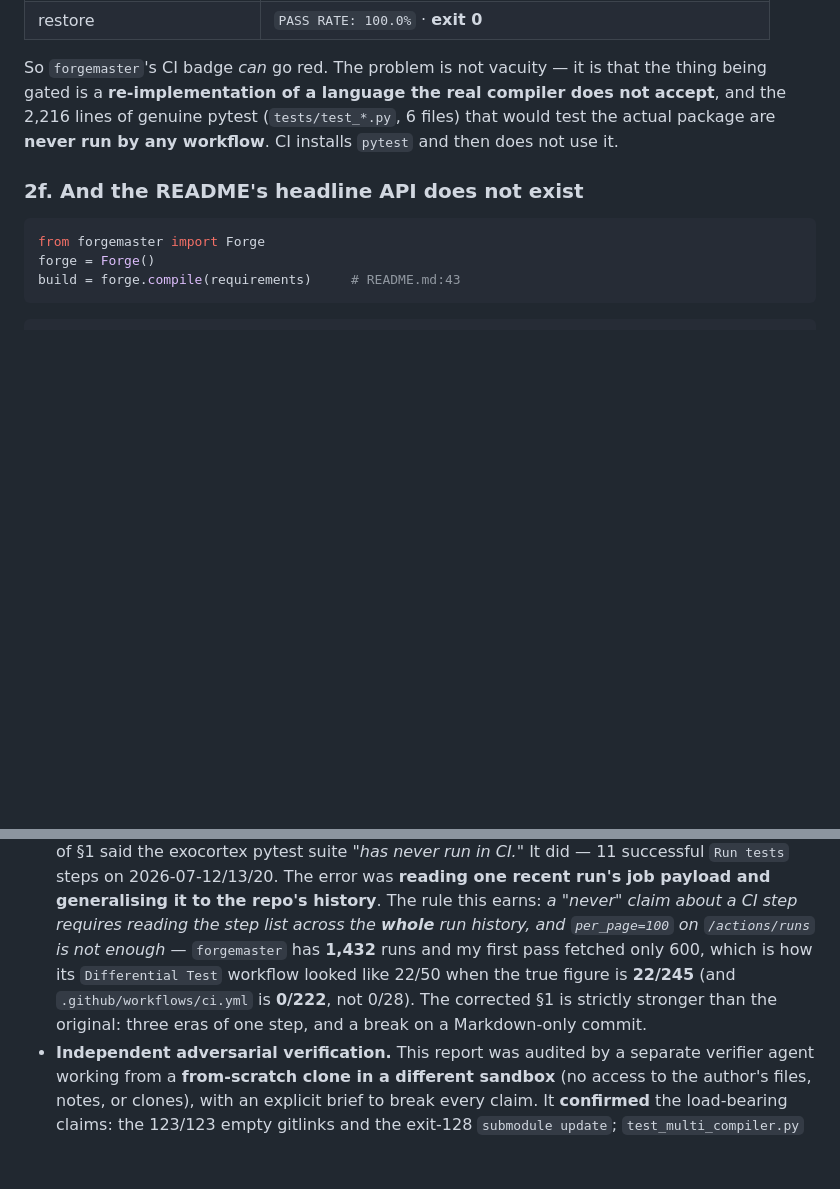
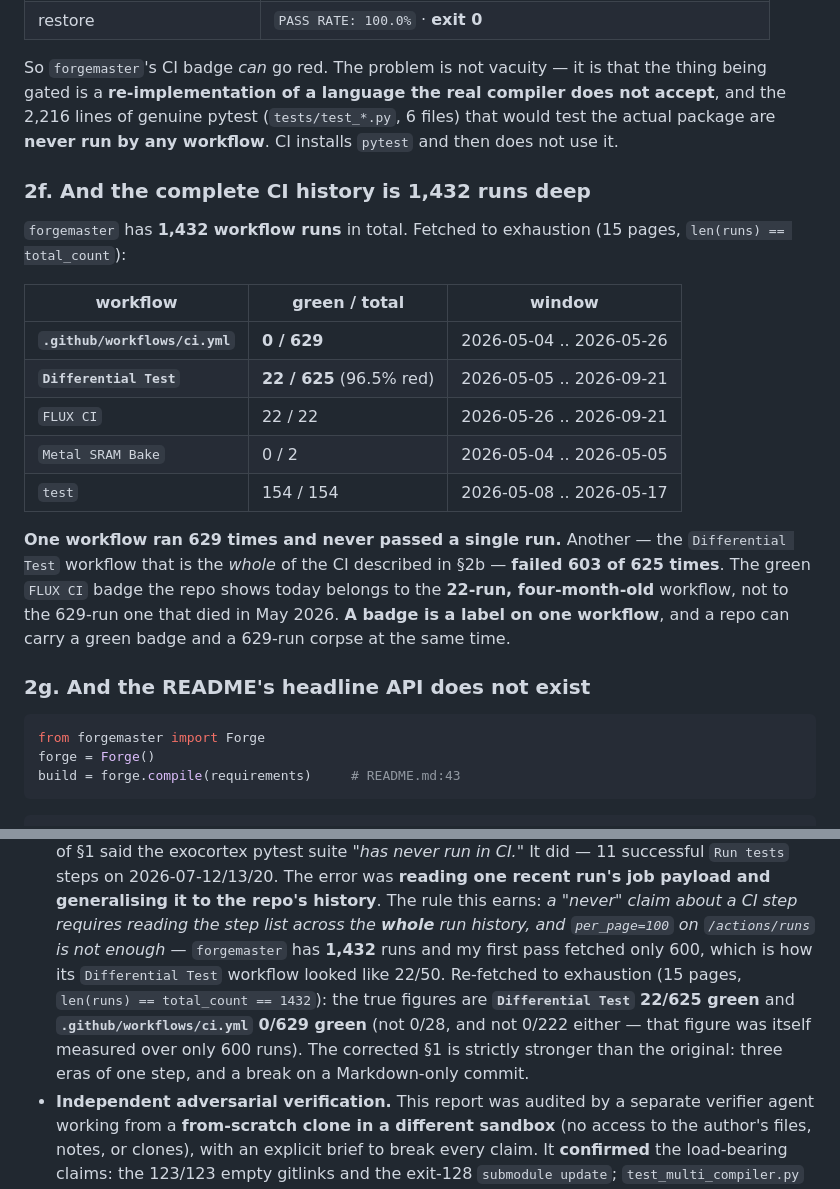
Before and after one commit to SuperInstance/quilt-research-canons, a Markdown page: research/scout/SCOUT-2026-10-19T1030Z-the-empty-monorepo-the-lint-that-skips-the-suite-and-the-badge-that-points-at-another-repo.md, 2 parts joined by grey strips. Rendered like a GitHub page; blank space fills up the shorter version.

Commit message:
SCOUT-2026-10-19T1030Z: forgemaster complete CI history (1,432 runs) + method-note figure fix
Re-fetched forgemaster's runs to exhaustion (15 pages, len(runs)==total_count==1432) after the
verifier surfaced that my first pass had only fetched 600. The true figures, and a new finding:

  .github/workflows/ci.yml    0/629 green   2026-05-04 .. 2026-05-26
  Differential Test          22/625 green   2026-05-05 .. 2026-09-21   (96.5% red)
  FLUX CI                    22/22  green   2026-05-26 .. 2026-09-21
  Metal SRAM Bake             0/2   green
  test                      154/154 green

NEW: one workflow ran 629 TIMES and never passed a single run. The 'Differential Test'
workflow that IS the entire CI described in 2b failed 603 of 625 times. The green badge on
the repo today is the 22-run, four-month-old workflow -- a repo can carry a green badge and a
629-run corpse at the same time. A badge is a label on ONE workflow.

Method note corrected: '22/245 / 0/222' were themselves measured over only 600 runs -> the
complete figures are 22/625 and 0/629.

Co-Authored-By: Mavis <mavis@superinstance.dev>

````diff
--- a/research/scout/SCOUT-2026-10-19T1030Z-the-empty-monorepo-the-lint-that-skips-the-suite-and-the-badge-that-points-at-another-repo.md
+++ b/research/scout/SCOUT-2026-10-19T1030Z-the-empty-monorepo-the-lint-that-skips-the-suite-and-the-badge-that-points-at-another-repo.md
@@ -356,7 +356,24 @@ So `forgemaster`'s CI badge *can* go red. The problem is not vacuity — it is t
 (`tests/test_*.py`, 6 files) that would test the actual package are **never run by any workflow**. CI installs
 `pytest` and then does not use it.
 
-### 2f. And the README's headline API does not exist
+### 2f. And the complete CI history is 1,432 runs deep
+
+`forgemaster` has **1,432 workflow runs** in total. Fetched to exhaustion (15 pages, `len(runs) == total_count`):
+
+| workflow | green / total | window |
+|---|---|---|
+| **`.github/workflows/ci.yml`** | **0 / 629** | 2026-05-04 .. 2026-05-26 |
+| **`Differential Test`** | **22 / 625** (96.5% red) | 2026-05-05 .. 2026-09-21 |
+| `FLUX CI` | 22 / 22 | 2026-05-26 .. 2026-09-21 |
+| `Metal SRAM Bake` | 0 / 2 | 2026-05-04 .. 2026-05-05 |
+| `test` | 154 / 154 | 2026-05-08 .. 2026-05-17 |
+
+**One workflow ran 629 times and never passed a single run.** Another — the `Differential Test` workflow that is
+the *whole* of the CI described in §2b — **failed 603 of 625 times**. The green `FLUX CI` badge the repo shows
+today belongs to the **22-run, four-month-old** workflow, not to the 629-run one that died in May 2026. **A badge
+is a label on one workflow**, and a repo can carry a green badge and a 629-run corpse at the same time.
+
+### 2g. And the README's headline API does not exist
 
 ```python
 from forgemaster import Forge
@@ -727,9 +744,11 @@ into `forgemaster`, `exocortex`, `usemeter` and `fm-experiments` — not the cod
   The error was **reading one recent run's job payload and generalising it to the repo's history**. The rule this
   earns: *a "never" claim about a CI step requires reading the step list across the **whole** run history, and
   `per_page=100` on `/actions/runs` is not enough* — `forgemaster` has **1,432** runs and my first pass fetched
-  only 600, which is how its `Differential Test` workflow looked like 22/50 when the true figure is **22/245**
-  (and `.github/workflows/ci.yml` is **0/222**, not 0/28). The corrected §1 is strictly stronger than the
-  original: three eras of one step, and a break on a Markdown-only commit.
+  only 600, which is how its `Differential Test` workflow looked like 22/50. Re-fetched to exhaustion (15 pages,
+  `len(runs) == total_count == 1432`): the true figures are **`Differential Test` 22/625 green** and
+  **`.github/workflows/ci.yml` 0/629 green** (not 0/28, and not 0/222 either — that figure was itself measured
+  over only 600 runs). The corrected §1 is strictly stronger than the original: three eras of one step, and a
+  break on a Markdown-only commit.
 - **Independent adversarial verification.** This report was audited by a separate verifier agent working from a
   **from-scratch clone in a different sandbox** (no access to the author's files, notes, or clones), with an
   explicit brief to break every claim. It **confirmed** the load-bearing claims: the 123/123 empty gitlinks and
````
